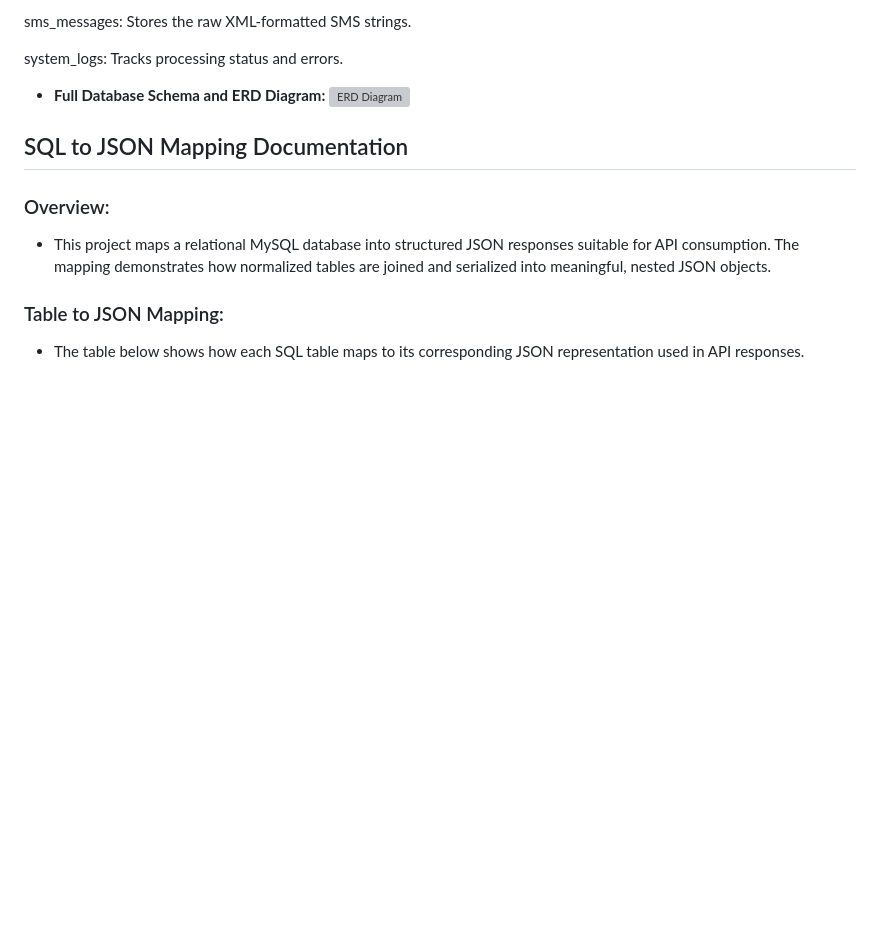
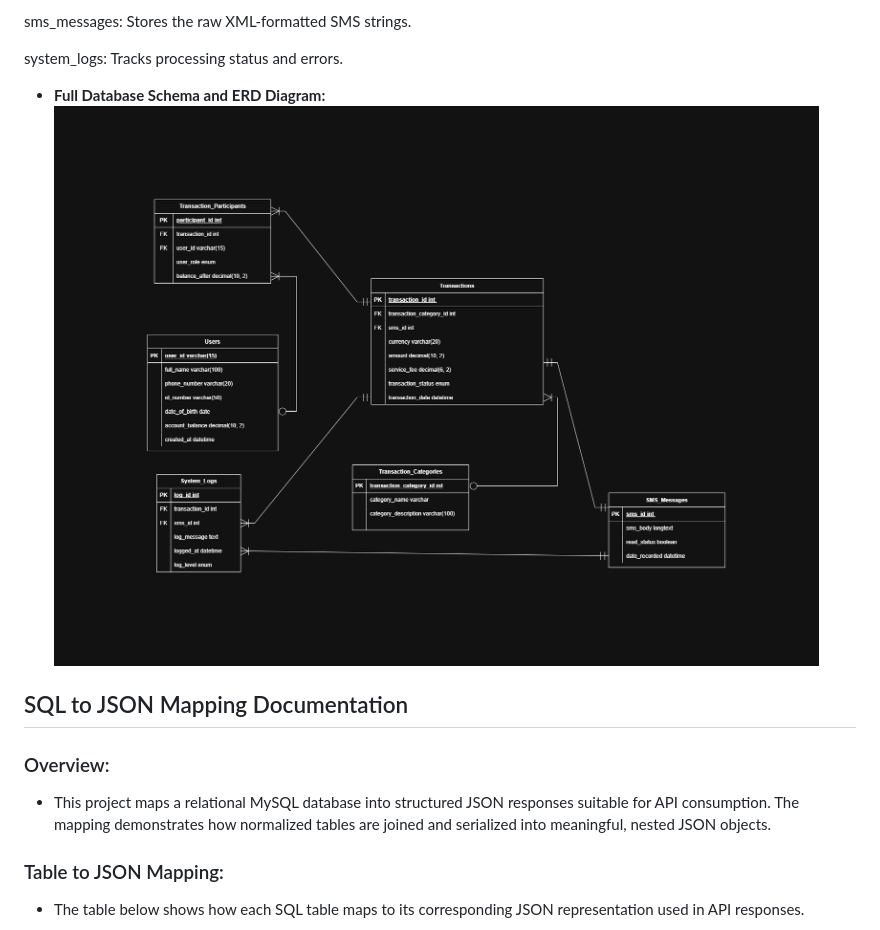
Before and after one commit to Ikennaonugha/HIT_momo_analyzer, a Markdown page: README.md, the part around the change. Drawn GitHub-style; blank space fills up the shorter version; grey boxes are pictures that could not be loaded.

Commit message:
Fix ERD diagram image reference in README
Updated the image reference for the ERD diagram in the README.

```diff
--- a/README.md
+++ b/README.md
@@ -45,7 +45,7 @@ sms_messages: Stores the raw XML-formatted SMS strings.
 system_logs: Tracks processing status and errors.
 
 - **Full Database Schema and ERD Diagram:**
-![ERD Diagram](docs/erd_drawing.png)
+![ERD Diagram](docs/erd_diagram.png)
 
 ## SQL to JSON Mapping Documentation
 ### Overview:
```
